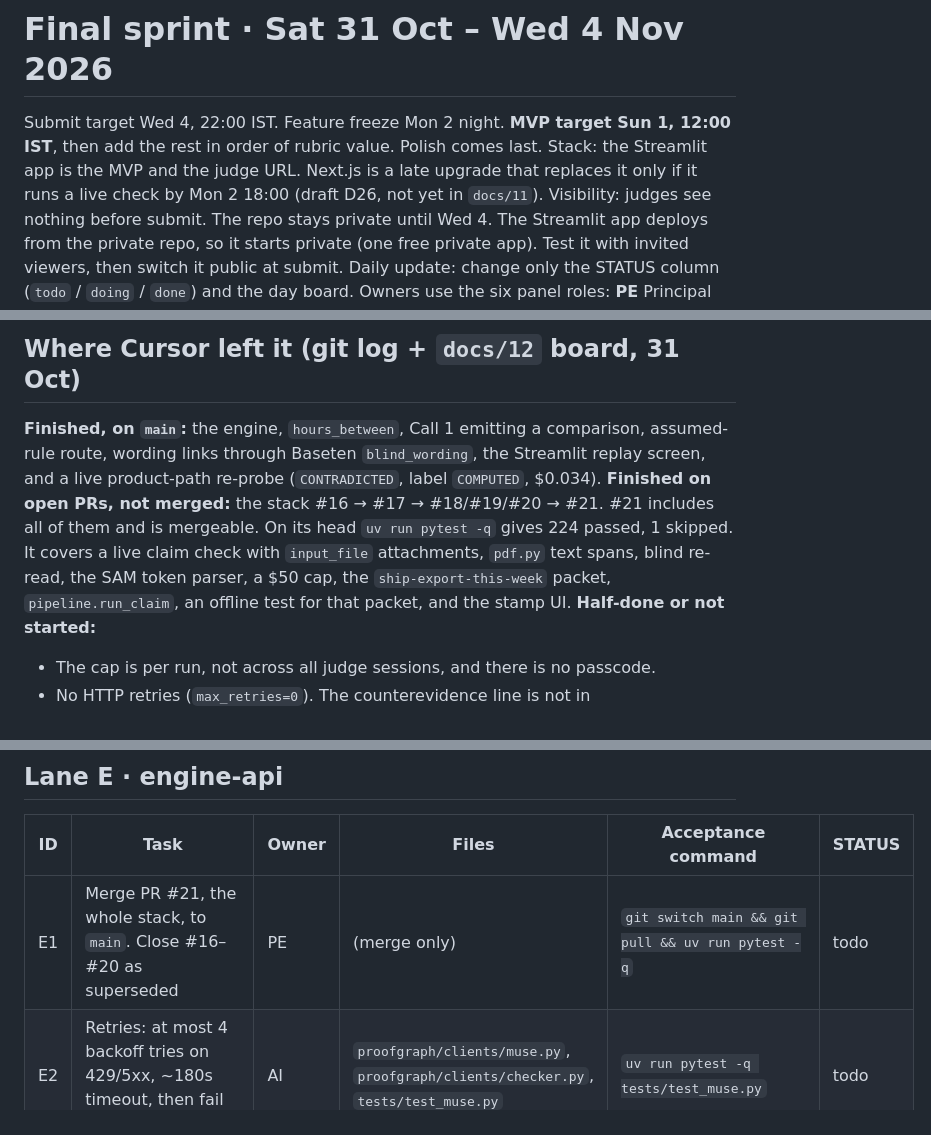
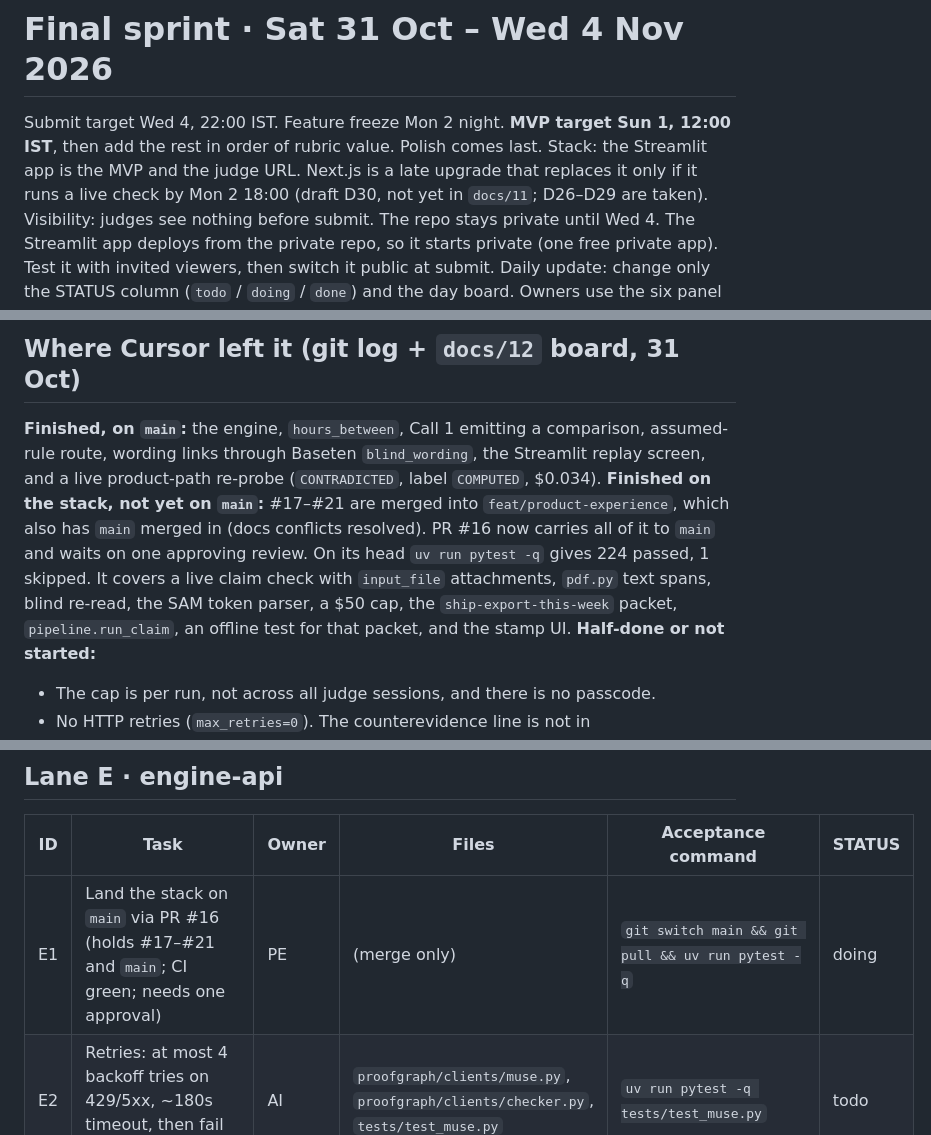
Before and after one commit to jhanvi0905/proofgraph, a Markdown page: docs/sprint/2026-10-31-final.md, 3 parts joined by grey strips. Rendered like a GitHub page.

Commit message:
docs: track the stack landing through PR #16
PR #21 merged into the stack branch rather than main, so PR #16 now carries the whole stack and waits on review. The draft stack decision moves to D30 because D26-D29 already exist on the stack.

```diff
--- a/docs/sprint/2026-10-31-final.md
+++ b/docs/sprint/2026-10-31-final.md
@@ -1,14 +1,14 @@
 # Final sprint · Sat 31 Oct – Wed 4 Nov 2026
 
 Submit target Wed 4, 22:00 IST. Feature freeze Mon 2 night. **MVP target Sun 1, 12:00 IST**, then add the rest in order of rubric value. Polish comes last.
-Stack: the Streamlit app is the MVP and the judge URL. Next.js is a late upgrade that replaces it only if it runs a live check by Mon 2 18:00 (draft D26, not yet in `docs/11`).
+Stack: the Streamlit app is the MVP and the judge URL. Next.js is a late upgrade that replaces it only if it runs a live check by Mon 2 18:00 (draft D30, not yet in `docs/11`; D26–D29 are taken).
 Visibility: judges see nothing before submit. The repo stays private until Wed 4. The Streamlit app deploys from the private repo, so it starts private (one free private app). Test it with invited viewers, then switch it public at submit.
 Daily update: change only the STATUS column (`todo` / `doing` / `done`) and the day board. Owners use the six panel roles: **PE** Principal Engineer & Technical Lead · **AI** Staff Applied AI Engineer · **VR** Verification & Reasoning Engineer · **SWE** Senior Software Engineer · **QA** QA & Reliability Engineer · **PM** Product & Hackathon Strategy Lead.
 
 ## Where Cursor left it (git log + `docs/12` board, 31 Oct)
 
 **Finished, on `main`:** the engine, `hours_between`, Call 1 emitting a comparison, assumed-rule route, wording links through Baseten `blind_wording`, the Streamlit replay screen, and a live product-path re-probe (`CONTRADICTED`, label `COMPUTED`, $0.034).
-**Finished on open PRs, not merged:** the stack #16 → #17 → #18/#19/#20 → #21. #21 includes all of them and is mergeable. On its head `uv run pytest -q` gives 224 passed, 1 skipped. It covers a live claim check with `input_file` attachments, `pdf.py` text spans, blind re-read, the SAM token parser, a $50 cap, the `ship-export-this-week` packet, `pipeline.run_claim`, an offline test for that packet, and the stamp UI.
+**Finished on the stack, not yet on `main`:** #17–#21 are merged into `feat/product-experience`, which also has `main` merged in (docs conflicts resolved). PR #16 now carries all of it to `main` and waits on one approving review. On its head `uv run pytest -q` gives 224 passed, 1 skipped. It covers a live claim check with `input_file` attachments, `pdf.py` text spans, blind re-read, the SAM token parser, a $50 cap, the `ship-export-this-week` packet, `pipeline.run_claim`, an offline test for that packet, and the stamp UI.
 **Half-done or not started:**
 - The cap is per run, not across all judge sessions, and there is no passcode.
 - No HTTP retries (`max_retries=0`). The counterevidence line is not in `prompts/extract.md`.
@@ -49,7 +49,7 @@ Cut, since no outcome needs them before submit: FinDVer full run, ContractNLI, w
 
 | ID | Task | Owner | Files | Acceptance command | STATUS |
 |---|---|---|---|---|---|
-| E1 | Merge PR #21, the whole stack, to `main`. Close #16–#20 as superseded | PE | (merge only) | `git switch main && git pull && uv run pytest -q` | todo |
+| E1 | Land the stack on `main` via PR #16 (holds #17–#21 and `main`; CI green; needs one approval) | PE | (merge only) | `git switch main && git pull && uv run pytest -q` | doing |
 | E2 | Retries: at most 4 backoff tries on 429/5xx, ~180s timeout, then fail closed | AI | `proofgraph/clients/muse.py`, `proofgraph/clients/checker.py`, `tests/test_muse.py` | `uv run pytest -q tests/test_muse.py` | todo |
 | E3 | Passcode guard and a $50 cap on total spend across sessions | SWE | `proofgraph/config.py`, `proofgraph/clients/muse.py`, `app/streamlit_app.py`, `tests/test_spend.py` | `uv run pytest -q tests/test_spend.py` | todo |
 | E4 | Direct-Muse baseline call (prompt A in `docs/04`), shown word for word, never merged into the verdict | AI | `proofgraph/direct.py`, `prompts/direct.md`, `tests/test_direct.py` | `uv run pytest -q tests/test_direct.py` | todo |
```
